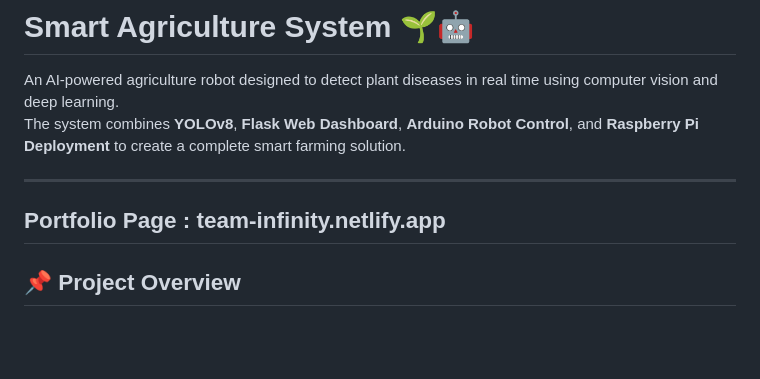
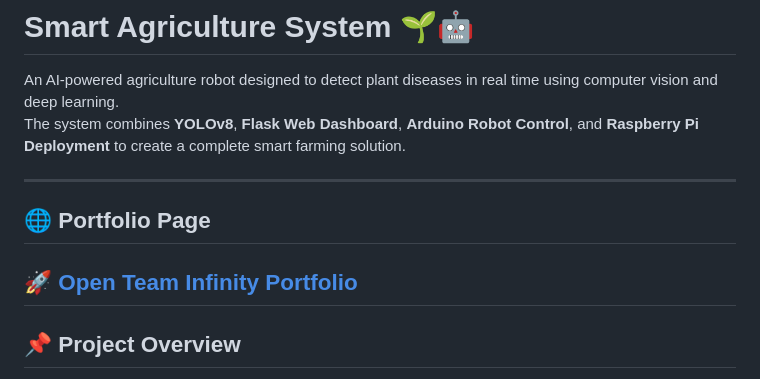
Before and after one commit to a7medabdullah7/Smart-Agriculture-System, a Markdown page: README.md, the part around the change. Rendered like a GitHub page; blank space fills up the shorter version.

Commit message:
Enhance README with portfolio link and formatting
Updated portfolio page section with a link and header.

```diff
--- a/README.md
+++ b/README.md
@@ -4,8 +4,9 @@ An AI-powered agriculture robot designed to detect plant diseases in real time u
 The system combines **YOLOv8**, **Flask Web Dashboard**, **Arduino Robot Control**, and **Raspberry Pi Deployment** to create a complete smart farming solution.
 
 ---
-Portfolio Page :
-team-infinity.netlify.app
+## 🌐 Portfolio Page
+
+[🚀 Open Team Infinity Portfolio](https://team-infinity-10.netlify.app)
 ---
 
 ## 📌 Project Overview
```
